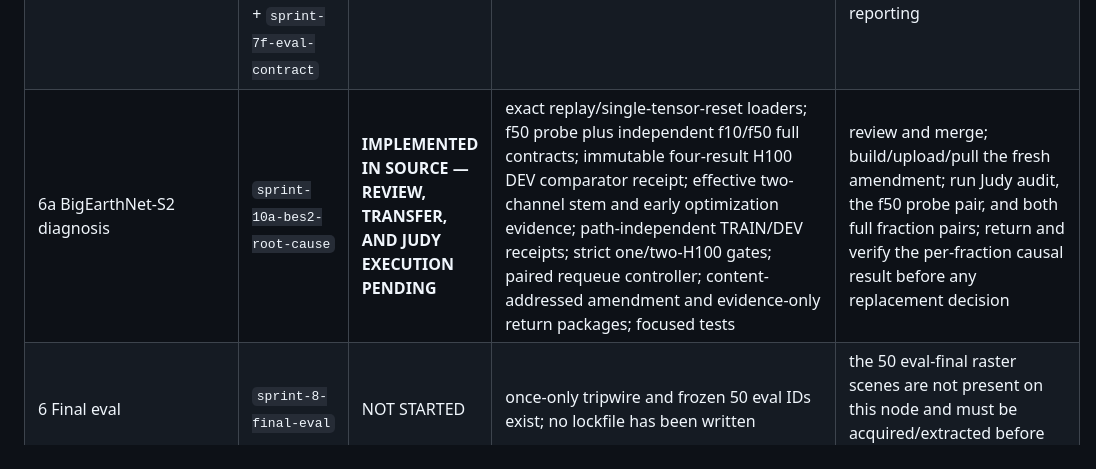
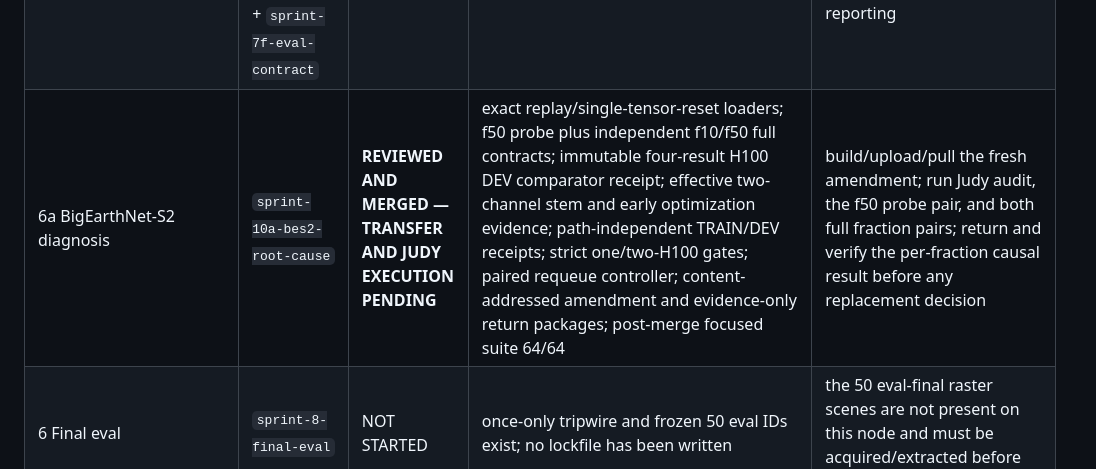
Before and after one commit to jroth1414/SAR-VesselBench, a Markdown page: DEVPLAN.md, the part around the change. Rendered like a GitHub page.

Commit message:
P10.11: record Sprint 10a merge status

```diff
--- a/DEVPLAN.md
+++ b/DEVPLAN.md
@@ -69,7 +69,7 @@ Development plan for a coding agent (Claude Code or similar). Execute phases in
 | 3 Detector | `sprint-3-detector` + `sprint-3b` + `sprint-3c-optimizer-fix` | **DONE — detector frozen + tagged `phase-3-done`; P3.6 PASSED** | the optimizer fix and Option-B plan-literal 50-epoch/early-stop budget decision are merged; historical P3.6 dev F1: ViT floor 0.788 < SatDINO 0.835 < SARMAE 0.858; CNN floor 0.677 < BigEarthNet-S2 0.726 < BigEarthNet-S1 0.819 (`runs/p36_summary.json`) | — |
 | 4 FM+floor arms+refs | `sprint-4/5/6` + `sprint-7c-fp32-grid` + `sprint-7d-h100-fp32` + `sprint-7e-judy-venv` + `sprint-7f-eval-contract` | **CORRECTED RELAUNCH PENDING — uniform H100 core restart; corrected V100 references** | the live V100 core campaign continues untouched only as non-reportable diagnostics; R2 preserves its exact weight and is rescored, while R3 requires a corrected-contract rerun | pass every Judy-local H100 launch gate, then rerun the 24 Phase-4 core cells from scratch; corrected R2/R3 evidence remains mandatory before Phase-5 completion/export/reporting |
 | 5 ImageNet arms+grid | `sprint-7-grid` + `sprint-7b-imagenet-arms` + `sprint-7c-fp32-grid` + `sprint-7d-h100-fp32` + `sprint-7e-judy-venv` + `sprint-7f-eval-contract` | **OWNER APPROVED, NOT LAUNCHED — corrected H100 strict-FP32 campaign gated** | strict evaluation-GT and exact schema-2 checkpoint binding are implemented; smoke 542536 passed, while acceptance 542596 completed staging and 406/407 sealed-venv tests before the portable-mode gate, so no `H100_READY.json`, GPU probe, or training exists | package/upload/pull the current runtime-only correction into a fresh namespace, pass fresh smoke plus all Judy-local numerical gates, run all 32 cells, then complete corrected references/cutover/isolation before Phase-5 completion, reverse export, analysis, or reporting |
-| 6a BigEarthNet-S2 diagnosis | `sprint-10a-bes2-root-cause` | **IMPLEMENTED IN SOURCE — REVIEW, TRANSFER, AND JUDY EXECUTION PENDING** | exact replay/single-tensor-reset loaders; f50 probe plus independent f10/f50 full contracts; immutable four-result H100 DEV comparator receipt; effective two-channel stem and early optimization evidence; path-independent TRAIN/DEV receipts; strict one/two-H100 gates; paired requeue controller; content-addressed amendment and evidence-only return packages; focused tests | review and merge; build/upload/pull the fresh amendment; run Judy audit, the f50 probe pair, and both full fraction pairs; return and verify the per-fraction causal result before any replacement decision |
+| 6a BigEarthNet-S2 diagnosis | `sprint-10a-bes2-root-cause` | **REVIEWED AND MERGED — TRANSFER AND JUDY EXECUTION PENDING** | exact replay/single-tensor-reset loaders; f50 probe plus independent f10/f50 full contracts; immutable four-result H100 DEV comparator receipt; effective two-channel stem and early optimization evidence; path-independent TRAIN/DEV receipts; strict one/two-H100 gates; paired requeue controller; content-addressed amendment and evidence-only return packages; post-merge focused suite 64/64 | build/upload/pull the fresh amendment; run Judy audit, the f50 probe pair, and both full fraction pairs; return and verify the per-fraction causal result before any replacement decision |
 | 6 Final eval | `sprint-8-final-eval` | NOT STARTED | once-only tripwire and frozen 50 eval IDs exist; no lockfile has been written | the 50 eval-final raster scenes are not present on this node and must be acquired/extracted before the one allowed evaluation |
 | 7 Analysis | `sprint-9-analysis` | NOT STARTED | — | — |
 | 8 Contingent ref | — | **REMOVED** | former R1 ImageNet-ConvNeXt role is now represented symmetrically by core Arms 4/8 | — |
```
